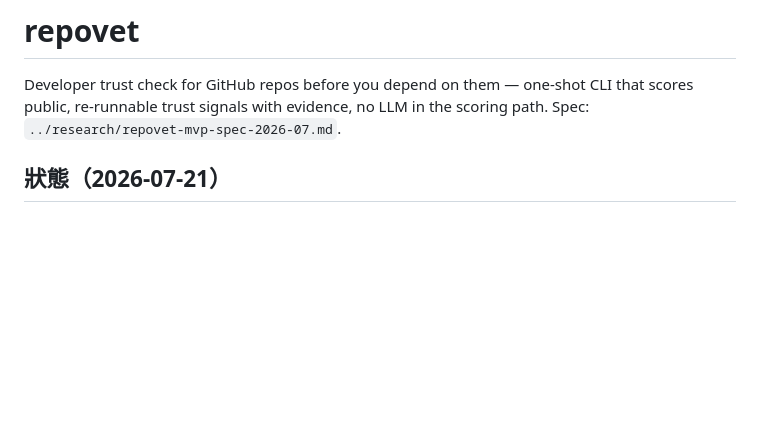
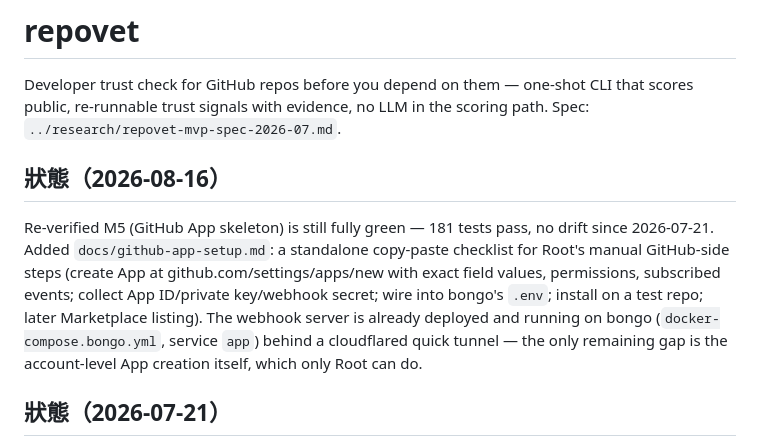
Before and after one commit to takowei/repovet, a Markdown page: CLAUDE.md, the part around the change. Drawn GitHub-style; blank space fills up the shorter version.

```diff
--- a/CLAUDE.md
+++ b/CLAUDE.md
@@ -3,6 +3,19 @@
 Developer trust check for GitHub repos before you depend on them — one-shot
 CLI that scores public, re-runnable trust signals with evidence, no LLM in
 the scoring path. Spec: `../research/repovet-mvp-spec-2026-07.md`.
+
+## 狀態（2026-08-16）
+
+Re-verified M5 (GitHub App skeleton) is still fully green — 181 tests pass,
+no drift since 2026-07-21. Added `docs/github-app-setup.md`: a standalone
+copy-paste checklist for Root's manual GitHub-side steps (create App at
+github.com/settings/apps/new with exact field values, permissions,
+subscribed events; collect App ID/private key/webhook secret; wire into
+bongo's `.env`; install on a test repo; later Marketplace listing). The
+webhook server is already deployed and running on bongo
+(`docker-compose.bongo.yml`, service `app`) behind a cloudflared quick
+tunnel — the only remaining gap is the account-level App creation itself,
+which only Root can do.
 
 ## 狀態（2026-07-21）
 
```
Also changed, not shown: README.md (+3 -0 lines), docs/github-app-setup.md (added, +127 -0 lines).
